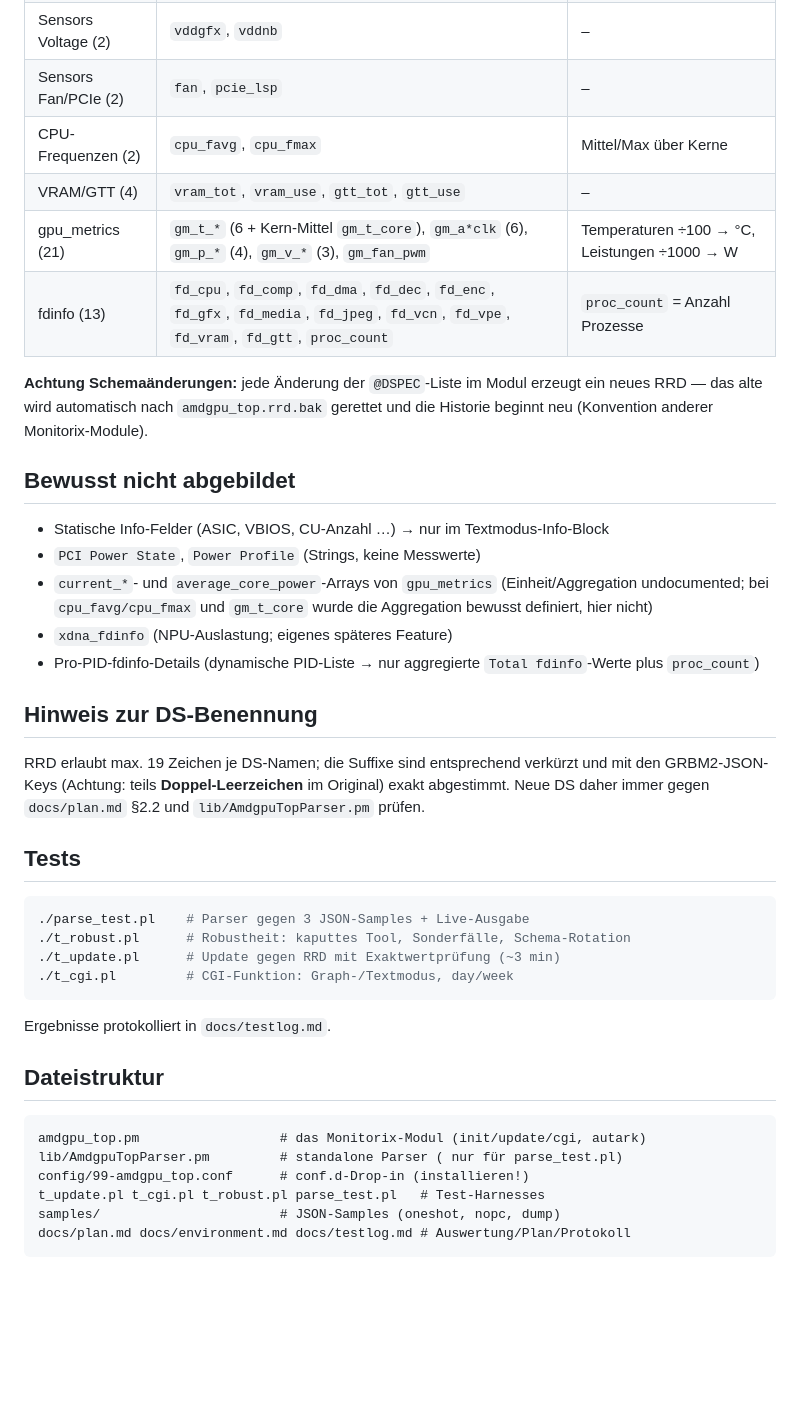
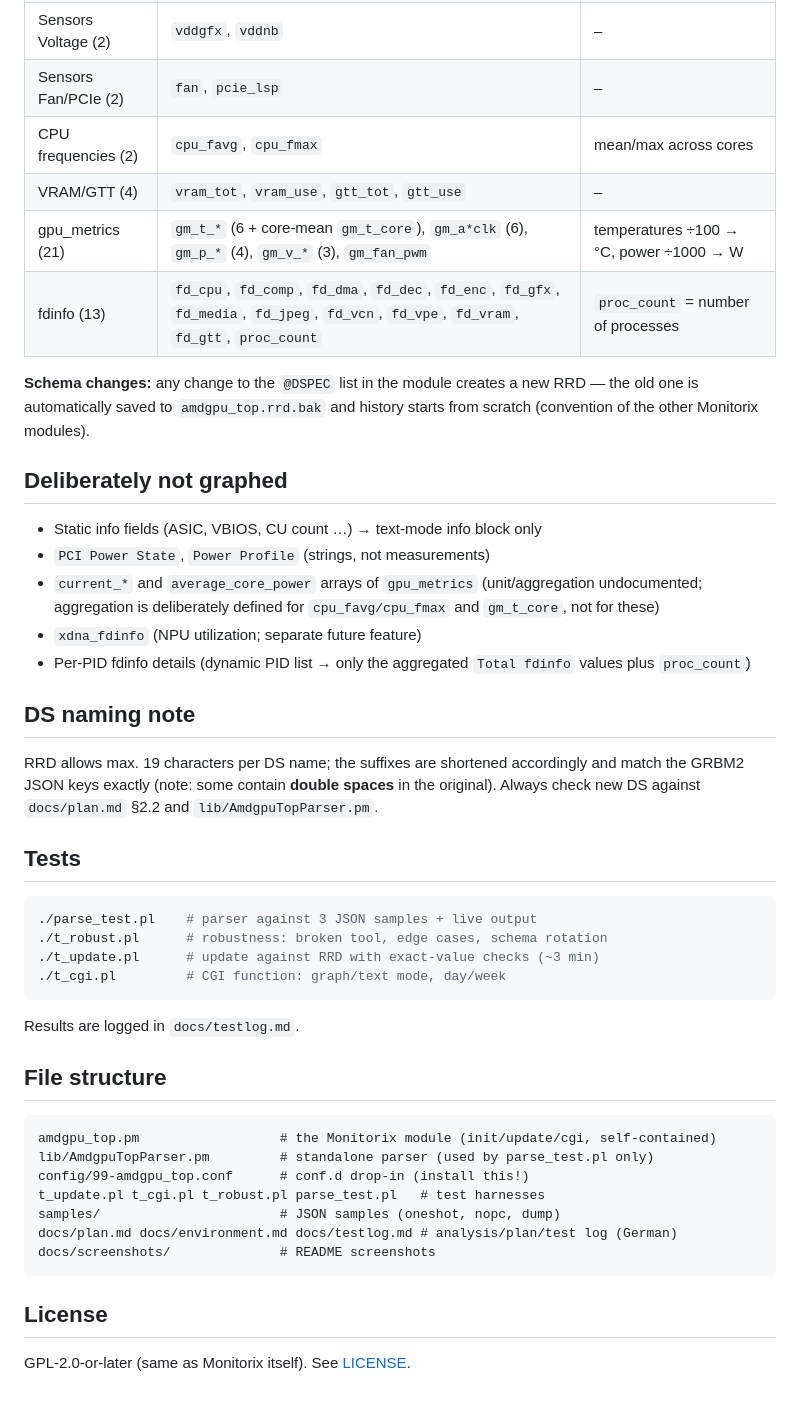
Before and after one commit to its-me-and-only-me/monitorix-amdgpu_top, a Markdown page: README.md, the part around one of its changes. Drawn GitHub-style; blank space fills up the shorter version.

````diff
--- a/README.md
+++ b/README.md
@@ -106,51 +112,56 @@ abgleichen, falls sich die Standardreihenfolge geändert hat.
 | Sensors Clocks (2) | `sclk`, `mclk` | – |
 | Sensors Voltage (2) | `vddgfx`, `vddnb` | – |
 | Sensors Fan/PCIe (2) | `fan`, `pcie_lsp` | – |
-| CPU-Frequenzen (2) | `cpu_favg`, `cpu_fmax` | Mittel/Max über Kerne |
+| CPU frequencies (2) | `cpu_favg`, `cpu_fmax` | mean/max across cores |
 | VRAM/GTT (4) | `vram_tot`, `vram_use`, `gtt_tot`, `gtt_use` | – |
-| gpu_metrics (21) | `gm_t_*` (6 + Kern-Mittel `gm_t_core`), `gm_a*clk` (6), `gm_p_*` (4), `gm_v_*` (3), `gm_fan_pwm` | Temperaturen ÷100 → °C, Leistungen ÷1000 → W |
-| fdinfo (13) | `fd_cpu`, `fd_comp`, `fd_dma`, `fd_dec`, `fd_enc`, `fd_gfx`, `fd_media`, `fd_jpeg`, `fd_vcn`, `fd_vpe`, `fd_vram`, `fd_gtt`, `proc_count` | `proc_count` = Anzahl Prozesse |
+| gpu_metrics (21) | `gm_t_*` (6 + core-mean `gm_t_core`), `gm_a*clk` (6), `gm_p_*` (4), `gm_v_*` (3), `gm_fan_pwm` | temperatures ÷100 → °C, power ÷1000 → W |
+| fdinfo (13) | `fd_cpu`, `fd_comp`, `fd_dma`, `fd_dec`, `fd_enc`, `fd_gfx`, `fd_media`, `fd_jpeg`, `fd_vcn`, `fd_vpe`, `fd_vram`, `fd_gtt`, `proc_count` | `proc_count` = number of processes |
 
-**Achtung Schemaänderungen:** jede Änderung der `@DSPEC`-Liste im Modul erzeugt ein
-neues RRD — das alte wird automatisch nach `amdgpu_top.rrd.bak` gerettet und die
-Historie beginnt neu (Konvention anderer Monitorix-Module).
+**Schema changes:** any change to the `@DSPEC` list in the module creates a new RRD —
+the old one is automatically saved to `amdgpu_top.rrd.bak` and history starts from
+scratch (convention of the other Monitorix modules).
 
-## Bewusst nicht abgebildet
+## Deliberately not graphed
 
-- Statische Info-Felder (ASIC, VBIOS, CU-Anzahl …) → nur im Textmodus-Info-Block
-- `PCI Power State`, `Power Profile` (Strings, keine Messwerte)
-- `current_*`- und `average_core_power`-Arrays von `gpu_metrics`
-  (Einheit/Aggregation undocumented; bei `cpu_favg/cpu_fmax` und `gm_t_core` wurde die
-  Aggregation bewusst definiert, hier nicht)
-- `xdna_fdinfo` (NPU-Auslastung; eigenes späteres Feature)
-- Pro-PID-fdinfo-Details (dynamische PID-Liste → nur aggregierte `Total fdinfo`-Werte
+- Static info fields (ASIC, VBIOS, CU count …) → text-mode info block only
+- `PCI Power State`, `Power Profile` (strings, not measurements)
+- `current_*` and `average_core_power` arrays of `gpu_metrics`
+  (unit/aggregation undocumented; aggregation is deliberately defined for
+  `cpu_favg/cpu_fmax` and `gm_t_core`, not for these)
+- `xdna_fdinfo` (NPU utilization; separate future feature)
+- Per-PID fdinfo details (dynamic PID list → only the aggregated `Total fdinfo` values
   plus `proc_count`)
 
-## Hinweis zur DS-Benennung
+## DS naming note
 
-RRD erlaubt max. 19 Zeichen je DS-Namen; die Suffixe sind entsprechend verkürzt und
-mit den GRBM2-JSON-Keys (Achtung: teils **Doppel-Leerzeichen** im Original) exakt
-abgestimmt. Neue DS daher immer gegen `docs/plan.md` §2.2 und
-`lib/AmdgpuTopParser.pm` prüfen.
+RRD allows max. 19 characters per DS name; the suffixes are shortened accordingly and
+match the GRBM2 JSON keys exactly (note: some contain **double spaces** in the
+original). Always check new DS against `docs/plan.md` §2.2 and
+`lib/AmdgpuTopParser.pm`.
 
 ## Tests
 
 ```sh
-./parse_test.pl    # Parser gegen 3 JSON-Samples + Live-Ausgabe
-./t_robust.pl      # Robustheit: kaputtes Tool, Sonderfälle, Schema-Rotation
-./t_update.pl      # Update gegen RRD mit Exaktwertprüfung (~3 min)
-./t_cgi.pl         # CGI-Funktion: Graph-/Textmodus, day/week
+./parse_test.pl    # parser against 3 JSON samples + live output
+./t_robust.pl      # robustness: broken tool, edge cases, schema rotation
+./t_update.pl      # update against RRD with exact-value checks (~3 min)
+./t_cgi.pl         # CGI function: graph/text mode, day/week
 ```
 
-Ergebnisse protokolliert in `docs/testlog.md`.
+Results are logged in `docs/testlog.md`.
 
-## Dateistruktur
+## File structure
 
 ```
-amdgpu_top.pm                  # das Monitorix-Modul (init/update/cgi, autark)
-lib/AmdgpuTopParser.pm         # standalone Parser ( nur für parse_test.pl)
-config/99-amdgpu_top.conf      # conf.d-Drop-in (installieren!)
-t_update.pl t_cgi.pl t_robust.pl parse_test.pl   # Test-Harnesses
-samples/                       # JSON-Samples (oneshot, nopc, dump)
-docs/plan.md docs/environment.md docs/testlog.md # Auswertung/Plan/Protokoll
+amdgpu_top.pm                  # the Monitorix module (init/update/cgi, self-contained)
+lib/AmdgpuTopParser.pm         # standalone parser (used by parse_test.pl only)
+config/99-amdgpu_top.conf      # conf.d drop-in (install this!)
+t_update.pl t_cgi.pl t_robust.pl parse_test.pl   # test harnesses
+samples/                       # JSON samples (oneshot, nopc, dump)
+docs/plan.md docs/environment.md docs/testlog.md # analysis/plan/test log (German)
+docs/screenshots/              # README screenshots
 ```
+
+## License
+
+GPL-2.0-or-later (same as Monitorix itself). See [LICENSE](LICENSE).
````
Also changed, not shown: other parts of README.md (+67 -61 lines), CHANGELOG.md (added, +33 -0 lines), docs/README.de.md (added, +156 -0 lines), docs/plan.md (+1 -1 lines), docs/screenshots/graphs-day.png (added), docs/screenshots/text-mode.png (added), 3 other files.
